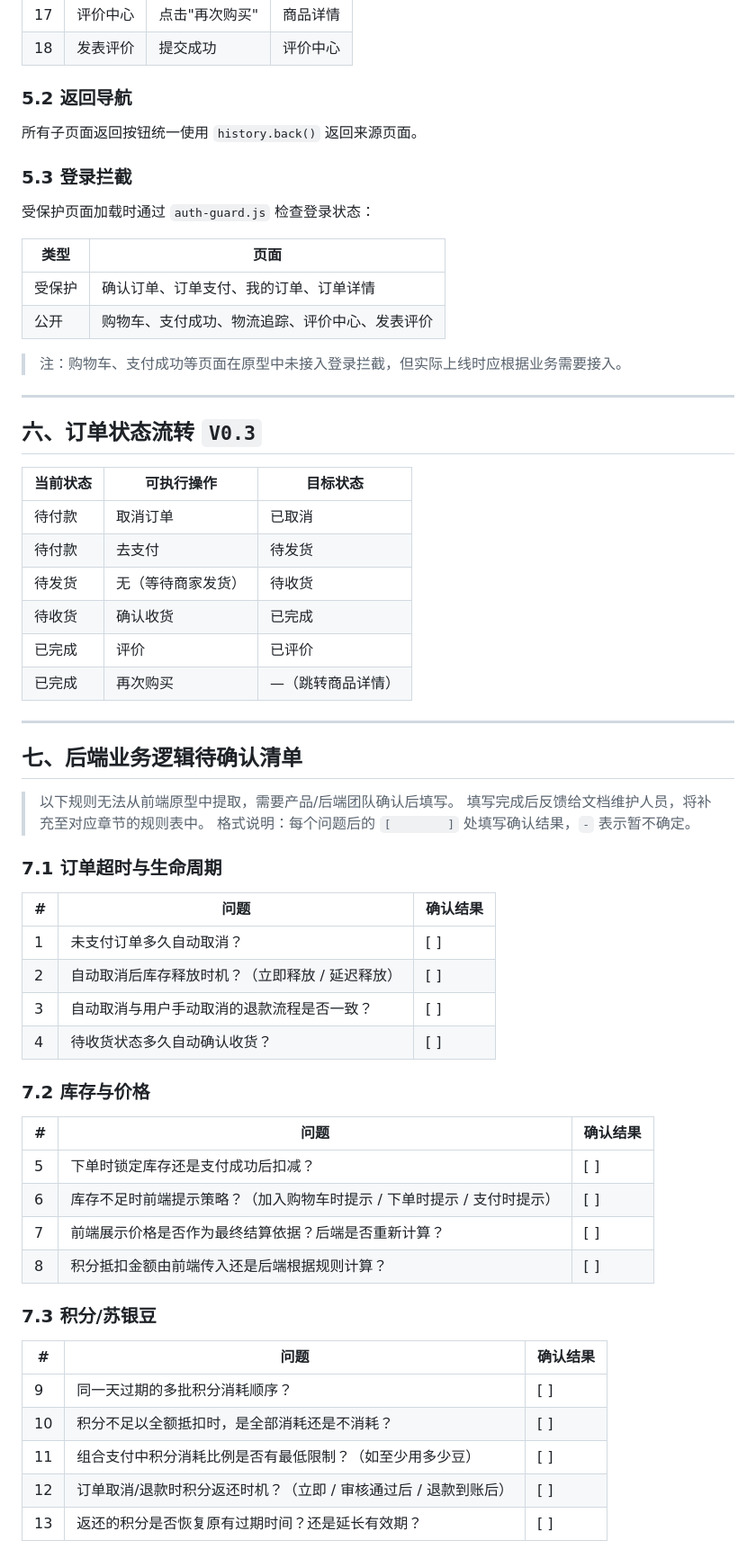
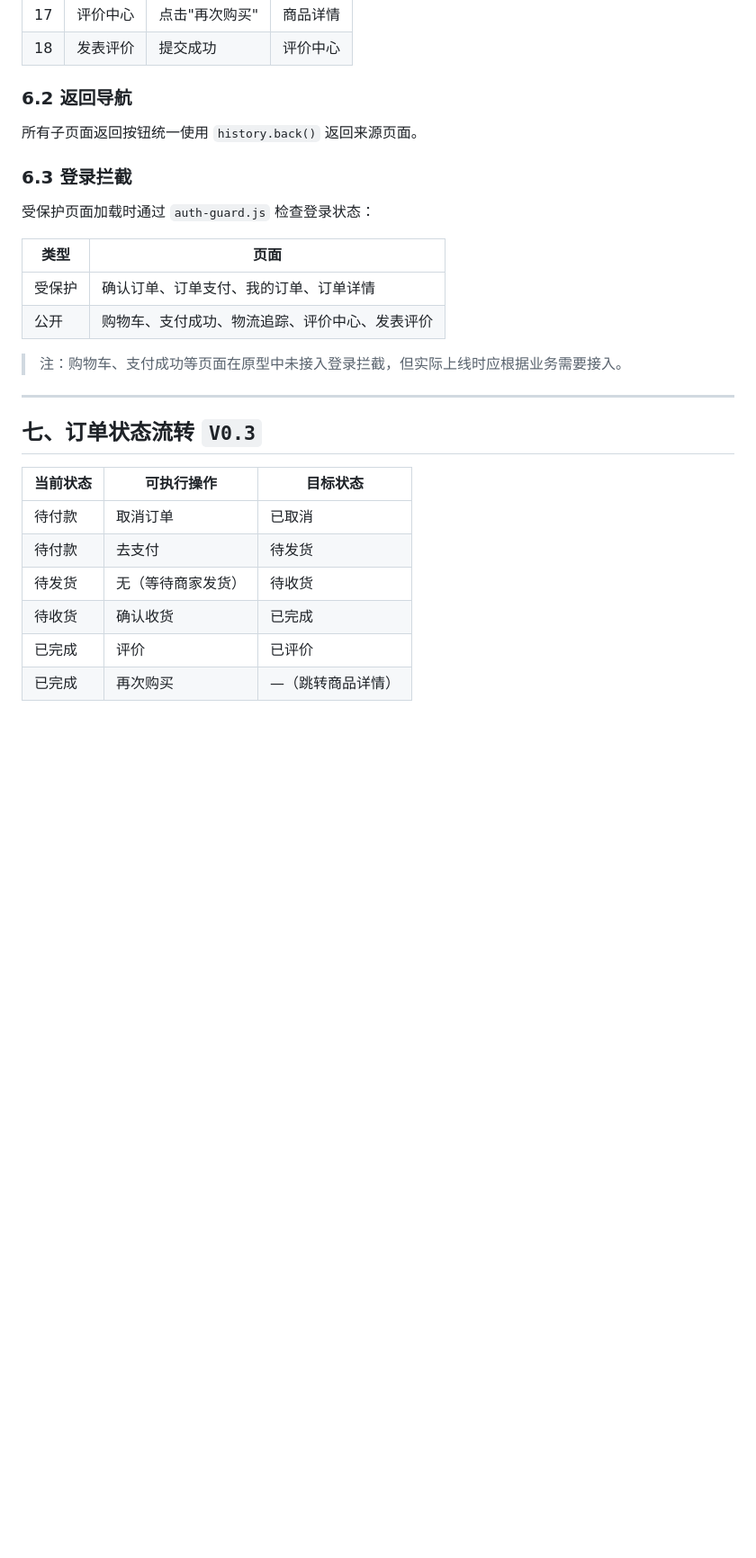
Before and after one commit to lyuxiaohei/mini-program, a Markdown page: doc/V0.3/业务逻辑清单_V0.3.md, the part around one of its changes. Shown at 90% size. Drawn GitHub-style; blank space fills up the shorter version.

```diff
--- a/doc/V0.3/业务逻辑清单_V0.3.md
+++ b/doc/V0.3/业务逻辑清单_V0.3.md
@@ -223,11 +388,11 @@
 | 17 | 评价中心 | 点击"再次购买" | 商品详情 |
 | 18 | 发表评价 | 提交成功 | 评价中心 |
 
-### 5.2 返回导航
+### 6.2 返回导航
 
 所有子页面返回按钮统一使用 `history.back()` 返回来源页面。
 
-### 5.3 登录拦截
+### 6.3 登录拦截
 
 受保护页面加载时通过 `auth-guard.js` 检查登录状态：
 
@@ -240,7 +405,7 @@
 
 ---
 
-## 六、订单状态流转 `V0.3`
+## 七、订单状态流转 `V0.3`
 
 | 当前状态 | 可执行操作 | 目标状态 |
 |----------|-----------|----------|
@@ -250,40 +415,3 @@
 | 待收货 | 确认收货 | 已完成 |
 | 已完成 | 评价 | 已评价 |
 | 已完成 | 再次购买 | —（跳转商品详情） |
-
----
-
-## 七、后端业务逻辑待确认清单
-
-> 以下规则无法从前端原型中提取，需要产品/后端团队确认后填写。
-> 填写完成后反馈给文档维护人员，将补充至对应章节的规则表中。
-> 格式说明：每个问题后的 `[        ]` 处填写确认结果，`-` 表示暂不确定。
-
-### 7.1 订单超时与生命周期
-
-| #   | 问题                        | 确认结果       |
-| --- | ------------------------- | ---------- |
-| 1   | 未支付订单多久自动取消？              | [        ] |
-| 2   | 自动取消后库存释放时机？（立即释放 / 延迟释放） | [        ] |
-| 3   | 自动取消与用户手动取消的退款流程是否一致？     | [        ] |
-| 4   | 待收货状态多久自动确认收货？            | [        ] |
-
-### 7.2 库存与价格
-
-| # | 问题 | 确认结果 |
-|---|------|----------|
-| 5 | 下单时锁定库存还是支付成功后扣减？ | [        ] |
-| 6 | 库存不足时前端提示策略？（加入购物车时提示 / 下单时提示 / 支付时提示） | [        ] |
-| 7 | 前端展示价格是否作为最终结算依据？后端是否重新计算？ | [        ] |
-| 8 | 积分抵扣金额由前端传入还是后端根据规则计算？ | [        ] |
-
-### 7.3 积分/苏银豆
-
-| # | 问题 | 确认结果 |
-|---|------|----------|
-| 9 | 同一天过期的多批积分消耗顺序？ | [        ] |
-| 10 | 积分不足以全额抵扣时，是全部消耗还是不消耗？ | [        ] |
-| 11 | 组合支付中积分消耗比例是否有最低限制？（如至少用多少豆） | [        ] |
-| 12 | 订单取消/退款时积分返还时机？（立即 / 审核通过后 / 退款到账后） | [        ] |
-| 13 | 返还的积分是否恢复原有过期时间？还是延长有效期？ | [        ] |
-
```
Also changed, not shown: other parts of doc/V0.3/业务逻辑清单_V0.3.md (+178 -56 lines).
